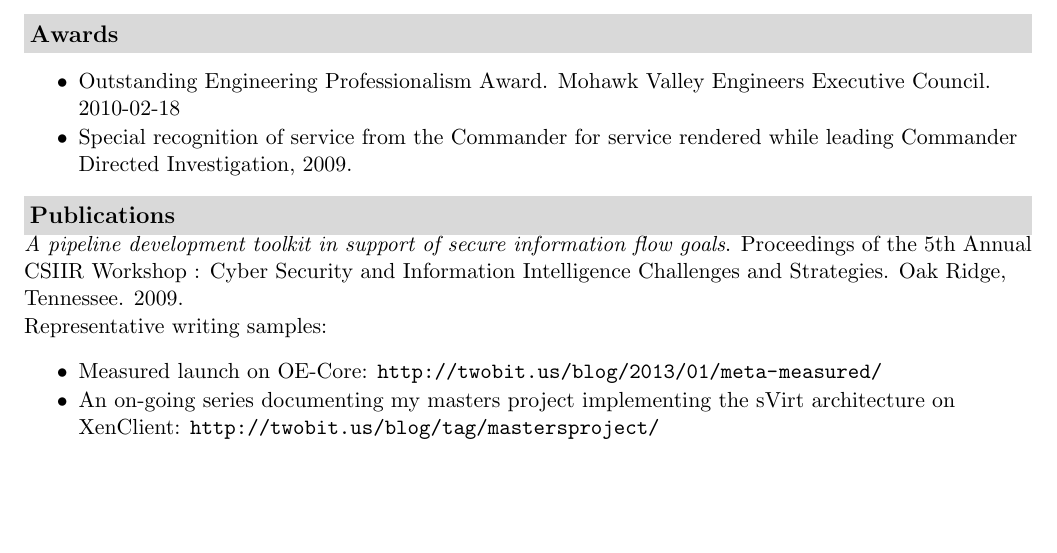
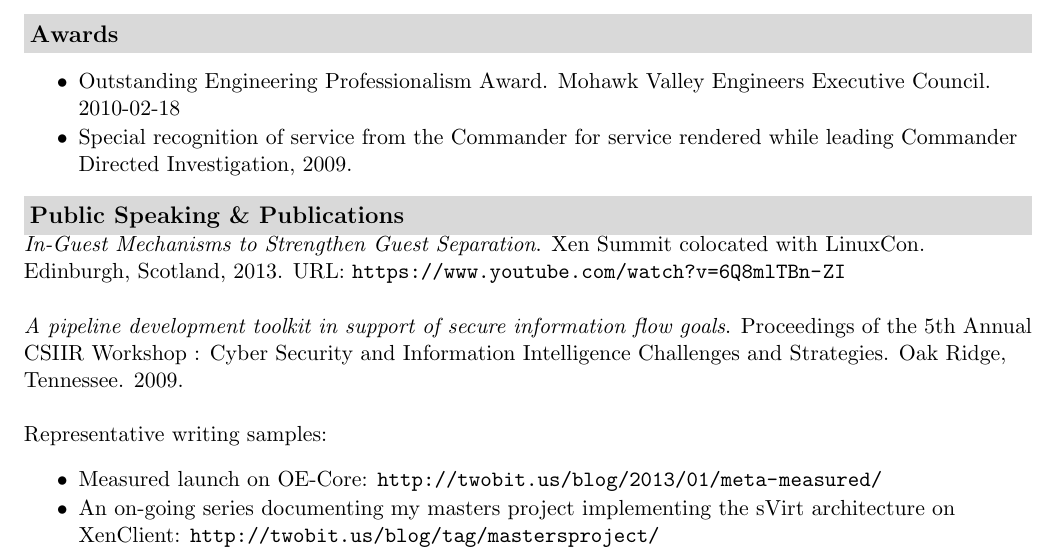
Before and after one commit to flihp/resume, a LaTeX CV (pbtricca-resume.tex): part of page 2 of 2, cut so that both start at the same text, the shorter picture padded with empty space. Compiled offline with pdfLaTeX.

Commit message:
Add public speaking @ XenSummit to 'publication' section.
Separate entries a bit better. Newlines are too much, indentation
would be better.

```diff
--- a/pbtricca-resume.tex
+++ b/pbtricca-resume.tex
@@ -107,11 +107,16 @@ Dedicated to technical excellence in software design, implementation and documen
     \item Special recognition of service from the Commander for service rendered while leading Commander Directed Investigation, 2009.
     \end {itemize}
 
-    \resheading {Publications}
+    \resheading {Public Speaking \& Publications}
+    {\it In-Guest Mechanisms to Strengthen Guest Separation}.
+    Xen Summit colocated with LinuxCon.
+    Edinburgh, Scotland,
+    2013.
+    URL: \url {https://www.youtube.com/watch?v=6Q8mlTBn-ZI}\newline\newline
     {\it A pipeline development toolkit in support of secure information flow goals}.
     Proceedings of the 5th Annual CSIIR Workshop : Cyber Security and Information Intelligence Challenges and Strategies.
     Oak Ridge, Tennessee.
-    2009.\\
+    2009.\newline\newline
     Representative writing samples:
     \begin {itemize}
       \setlength {\itemsep}{1pt}
```
